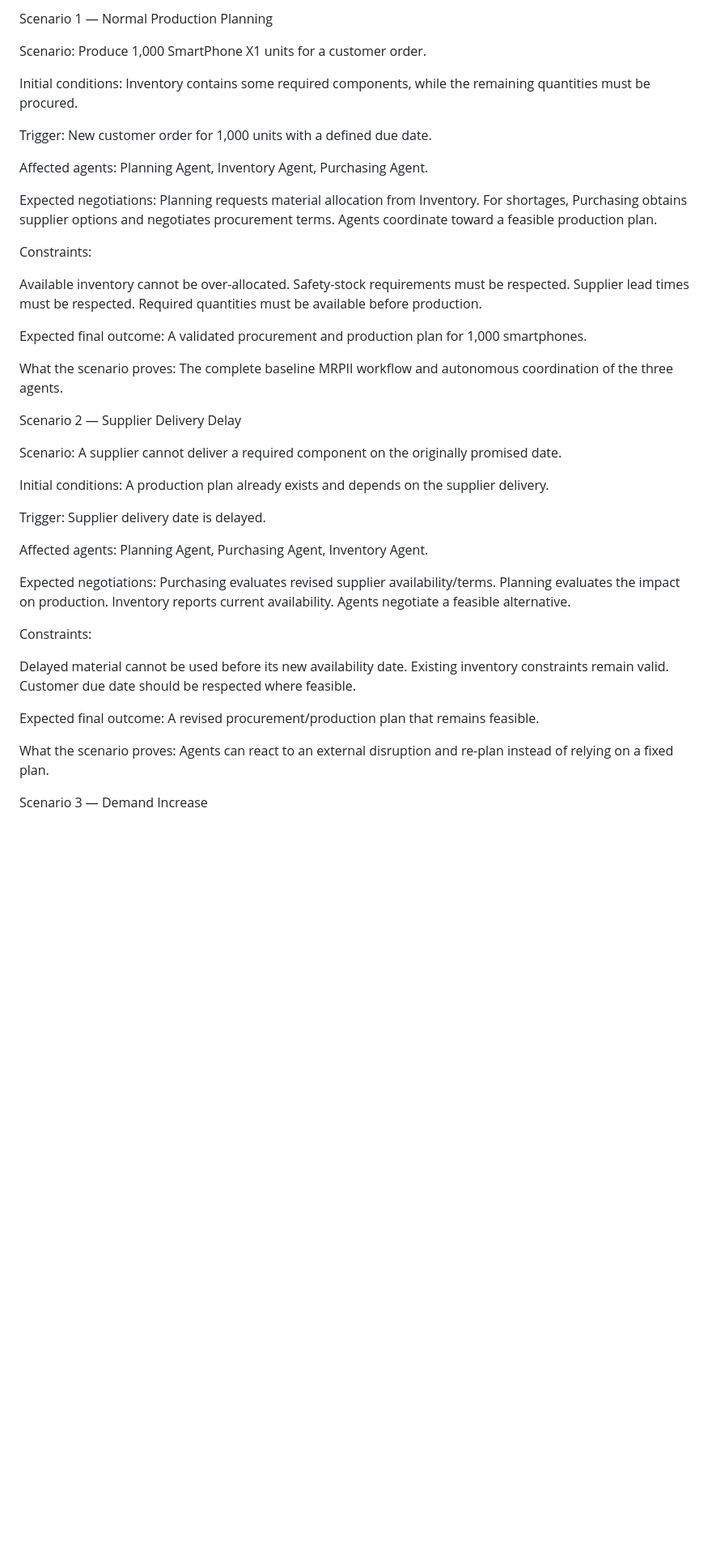
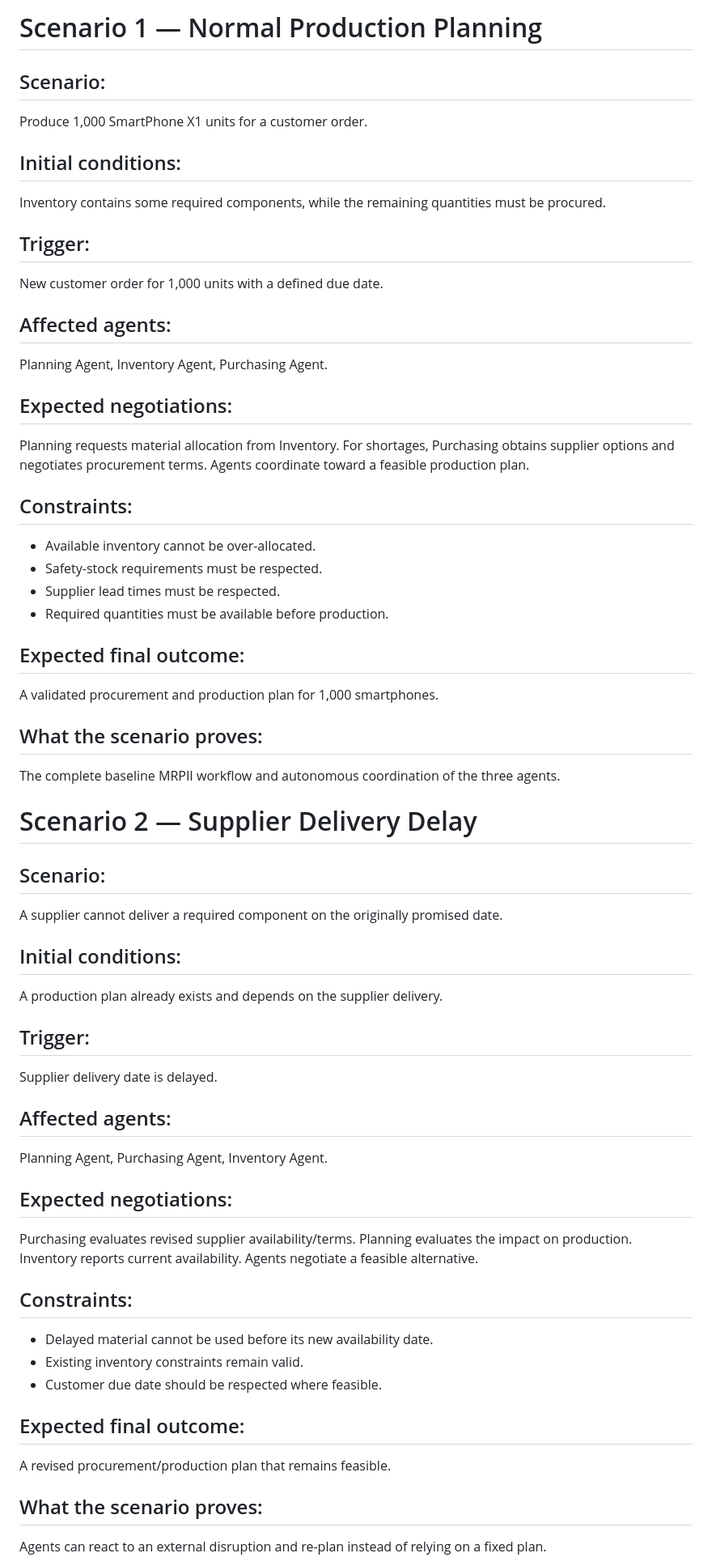
Before and after one commit to KalpeshEragi/Decentralized-MRPII-System-Using-a-Negotiating-Multi-Agent-Architecture-, a Markdown page: dev_docs/implementation_25%/scenarios.md, the part around one of its changes. Shown at 81% size. Drawn GitHub-style; blank space fills up the shorter version.

```diff
--- a/dev_docs/implementation_25%/scenarios.md
+++ b/dev_docs/implementation_25%/scenarios.md
@@ -1,61 +1,60 @@
-Scenario 1 — Normal Production Planning
+# Scenario 1 — Normal Production Planning
 
-Scenario:
+## Scenario:
 Produce 1,000 SmartPhone X1 units for a customer order.
 
-Initial conditions:
+## Initial conditions:
 Inventory contains some required components, while the remaining quantities must be procured.
 
-Trigger:
+## Trigger:
 New customer order for 1,000 units with a defined due date.
 
-Affected agents:
+## Affected agents:
 Planning Agent, Inventory Agent, Purchasing Agent.
 
-Expected negotiations:
+## Expected negotiations:
 Planning requests material allocation from Inventory. For shortages, Purchasing obtains supplier options and negotiates procurement terms. Agents coordinate toward a feasible production plan.
 
-Constraints:
+## Constraints:
+- Available inventory cannot be over-allocated.
+- Safety-stock requirements must be respected.
+- Supplier lead times must be respected.
+- Required quantities must be available before production.
 
-Available inventory cannot be over-allocated.
-Safety-stock requirements must be respected.
-Supplier lead times must be respected.
-Required quantities must be available before production.
-
-Expected final outcome:
+## Expected final outcome:
 A validated procurement and production plan for 1,000 smartphones.
 
-What the scenario proves:
+## What the scenario proves:
 The complete baseline MRPII workflow and autonomous coordination of the three agents.
 
-Scenario 2 — Supplier Delivery Delay
 
-Scenario:
+
+# Scenario 2 — Supplier Delivery Delay
+
+## Scenario:
 A supplier cannot deliver a required component on the originally promised date.
 
-Initial conditions:
+## Initial conditions:
 A production plan already exists and depends on the supplier delivery.
 
-Trigger:
+## Trigger:
 Supplier delivery date is delayed.
 
-Affected agents:
+## Affected agents:
 Planning Agent, Purchasing Agent, Inventory Agent.
 
-Expected negotiations:
+## Expected negotiations:
 Purchasing evaluates revised supplier availability/terms. Planning evaluates the impact on production. Inventory reports current availability. Agents negotiate a feasible alternative.
 
-Constraints:
+## Constraints:
+- Delayed material cannot be used before its new availability date.
+- Existing inventory constraints remain valid.
+- Customer due date should be respected where feasible.
 
-Delayed material cannot be used before its new availability date.
-Existing inventory constraints remain valid.
-Customer due date should be respected where feasible.
-
-Expected final outcome:
+## Expected final outcome:
 A revised procurement/production plan that remains feasible.
 
-What the scenario proves:
+## What the scenario proves:
 Agents can react to an external disruption and re-plan instead of relying on a fixed plan.
 
-Scenario 3 — Demand Increase
 
```
Also changed, not shown: other parts of dev_docs/implementation_25%/scenarios.md (+74 -68 lines).
